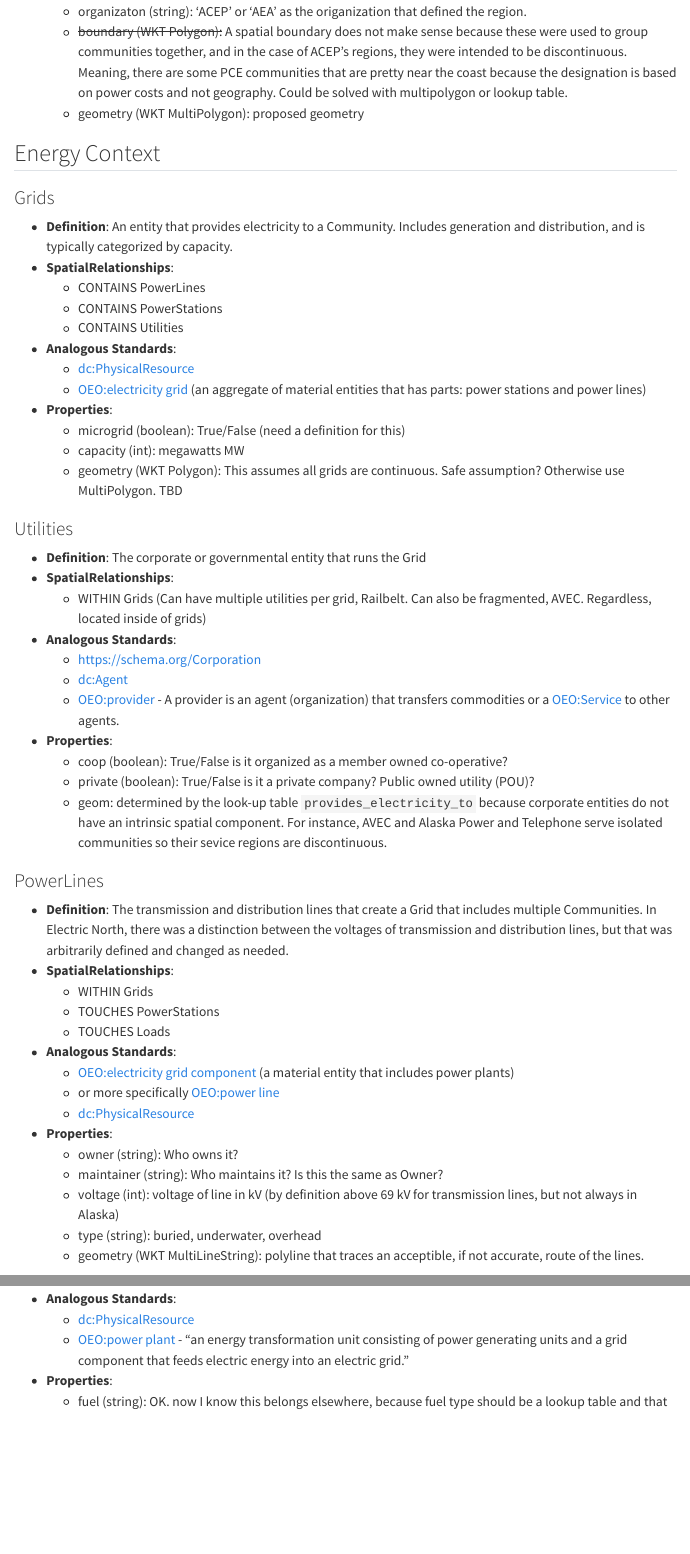
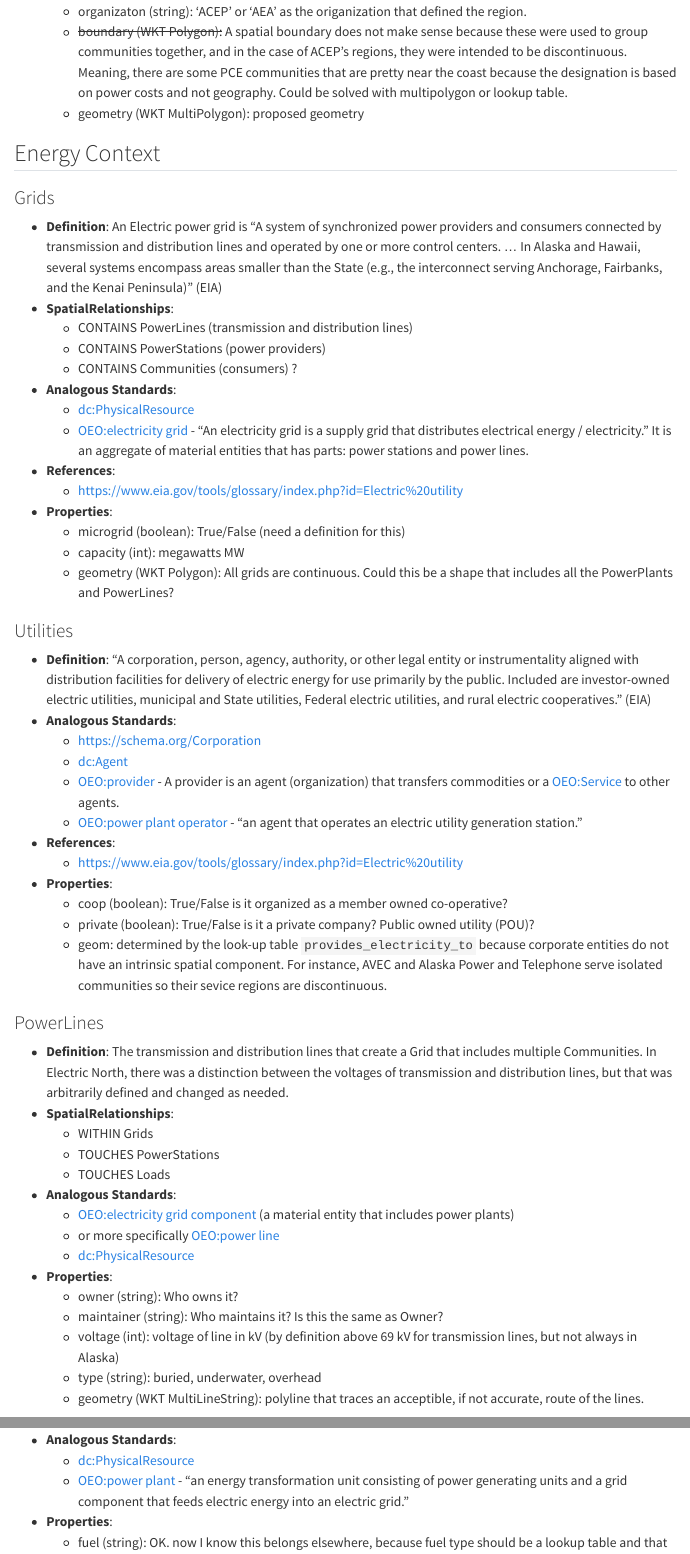
Before and after one commit to acep-aedg/alaskan-community-ontology, a Quarto document (classes.qmd): the page in a window 1100 px wide, from 7110 px down, and a second part further down, joined at a grey line. Rendered offline with R 4.5, knitr and Pandoc in place of Quarto, with nearby package versions; menus at the side of the page are left out.

Commit message:
revising Grid and Utility but that made definition of provides_electricity_to uncertain

```diff
--- a/classes.qmd
+++ b/classes.qmd
@@ -278,28 +278,31 @@ These are attributes shared by all Classes
 
 
 ### Grids
-- **Definition**: An entity that provides electricity to a Community. Includes generation and distribution, and is typically categorized by capacity.
+- **Definition**: An Electric power grid is "A system of synchronized power providers and consumers connected by transmission and distribution lines and operated by one or more control centers. ... In Alaska and Hawaii, several systems encompass areas smaller than the State (e.g., the interconnect serving Anchorage, Fairbanks, and the Kenai Peninsula)" (EIA)
 - **SpatialRelationships**:
-  - CONTAINS PowerLines
-  - CONTAINS PowerStations
-  - CONTAINS Utilities
+  - CONTAINS PowerLines (transmission and distribution lines)
+  - CONTAINS PowerStations (power providers)
+  - CONTAINS Communities (consumers) ?
 - **Analogous Standards**:
   - [dc:PhysicalResource](https://www.dublincore.org/specifications/dublin-core/dcmi-terms/#http://purl.org/dc/terms/PhysicalResource)
-  - [OEO:electricity grid](http://openenergy-platform.org/ontology/oeo/OEO_00000143) (an aggregate of material entities that has parts: power stations and power lines)
+  - [OEO:electricity grid](http://openenergy-platform.org/ontology/oeo/OEO_00000143) -  "An electricity grid is a supply grid that distributes electrical energy / electricity." It is an aggregate of material entities that has parts: power stations and power lines.
+- **References**:
+  - https://www.eia.gov/tools/glossary/index.php?id=Electric%20utility
 - **Properties**:
   - microgrid (boolean): True/False (need a definition for this)
   - capacity (int): megawatts MW
-  - geometry (WKT Polygon): This assumes all grids are continuous. Safe assumption? Otherwise use MultiPolygon. TBD
+  - geometry (WKT Polygon): All grids are continuous. Could this be a shape that includes all the PowerPlants and PowerLines?
 
 
 ### Utilities
-- **Definition**: The corporate or governmental entity that runs the Grid
-- **SpatialRelationships**:
-  - WITHIN Grids (Can have multiple utilities per grid, Railbelt. Can also be fragmented, AVEC. Regardless, located inside of grids)
+- **Definition**: "A corporation, person, agency, authority, or other legal entity or instrumentality aligned with distribution facilities for delivery of electric energy for use primarily by the public. Included are investor-owned electric utilities, municipal and State utilities, Federal electric utilities, and rural electric cooperatives." (EIA)
 - **Analogous Standards**:
   - https://schema.org/Corporation
   - [dc:Agent](https://www.dublincore.org/specifications/dublin-core/dcmi-terms/#http://purl.org/dc/terms/Agent)
   - [OEO:provider](http://openenergy-platform.org/ontology/oeo/OEO_00140123) - A provider is an agent (organization) that transfers commodities or a [OEO:Service](http://openenergyplatform.org/ontology/oeo/OEO_00140124/) to other agents.
+  - [OEO:power plant operator](http://openenergy-platform.org/ontology/oeo/OEO_00140130) - "an agent that operates an electric utility generation station."
+- **References**:
+  - https://www.eia.gov/tools/glossary/index.php?id=Electric%20utility
 - **Properties**:
   - coop (boolean): True/False is it organized as a member owned co-operative?
   - private (boolean): True/False is it a private company? Public owned utility (POU)?
```
Also changed, not shown: axioms.qmd (+22 -3 lines), classes.qmd (2 more changed lines).
